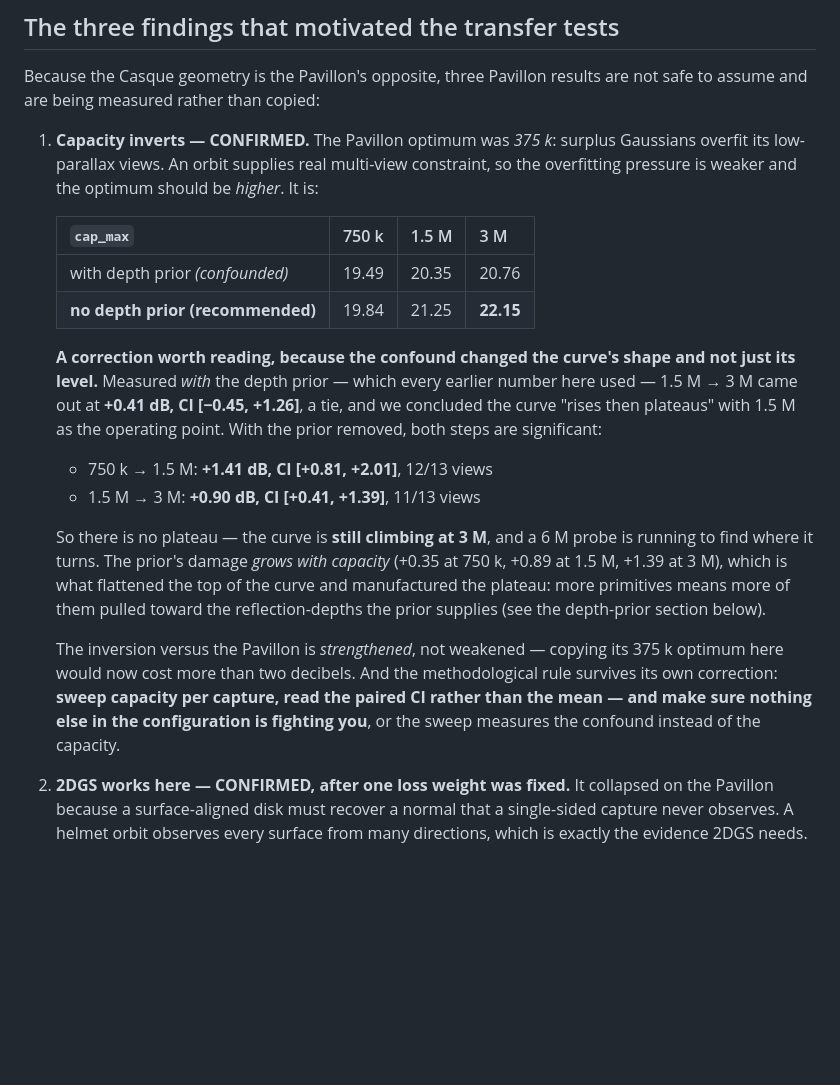
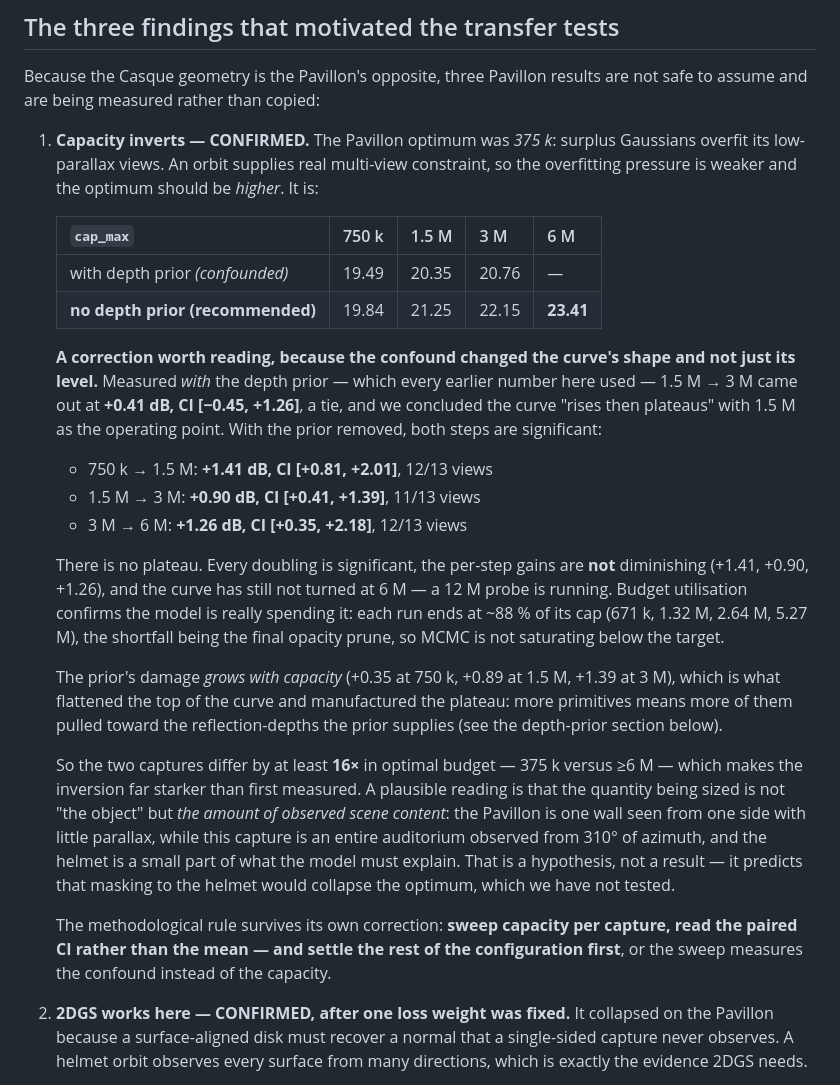
Before and after one commit to Adrikinart/Pavillong3DGS, a Markdown page: docs/technique_transfer.md, the part around the change. GitHub-like rendering; blank space fills up the shorter version.

Commit message:
Casque capacity still climbing at 6M: 23.41 dB, every doubling significant
  cap_max   750k    1.5M     3M     6M
  PSNR     19.84   21.25  22.15  23.41   (depth prior off)
  paired   +1.41   +0.90  +1.26  dB, 12/13, 11/13, 12/13 views -- all significant

The per-step gains are not diminishing and the curve has not turned. Budget utilisation
confirms the model really spends it: runs end at 671k / 1.32M / 2.64M / 5.27M, ~88% of cap,
the shortfall being the final opacity prune -- MCMC is not saturating below target. 12M
probe running.

The two captures now differ by at least 16x in optimal budget (375k vs >=6M). Recorded a
hypothesis for why, flagged as untested: the quantity being sized may be the amount of
observed scene content rather than the object -- the Pavillon is one wall from one side,
this is an auditorium seen across 310 deg of azimuth with the helmet a small part of what
the model must explain. It predicts that masking to the helmet would collapse the optimum.

Co-Authored-By: Claude Opus 4.8 <noreply@anthropic.com>

```diff
--- a/docs/technique_transfer.md
+++ b/docs/technique_transfer.md
@@ -36,10 +36,10 @@ safe to assume and are being measured rather than copied:
    overfit its low-parallax views. An orbit supplies real multi-view constraint, so the
    overfitting pressure is weaker and the optimum should be *higher*. It is:
 
-   | `cap_max` | 750 k | 1.5 M | 3 M |
-   |---|---|---|---|
-   | with depth prior *(confounded)* | 19.49 | 20.35 | 20.76 |
-   | **no depth prior (recommended)** | 19.84 | 21.25 | **22.15** |
+   | `cap_max` | 750 k | 1.5 M | 3 M | 6 M |
+   |---|---|---|---|---|
+   | with depth prior *(confounded)* | 19.49 | 20.35 | 20.76 | — |
+   | **no depth prior (recommended)** | 19.84 | 21.25 | 22.15 | **23.41** |
 
    **A correction worth reading, because the confound changed the curve's shape and not
    just its level.** Measured *with* the depth prior — which every earlier number here
@@ -49,18 +49,30 @@ safe to assume and are being measured rather than copied:
 
    - 750 k → 1.5 M: **+1.41 dB, CI [+0.81, +2.01]**, 12/13 views
    - 1.5 M → 3 M: **+0.90 dB, CI [+0.41, +1.39]**, 11/13 views
+   - 3 M → 6 M: **+1.26 dB, CI [+0.35, +2.18]**, 12/13 views
 
-   So there is no plateau — the curve is **still climbing at 3 M**, and a 6 M probe is
-   running to find where it turns. The prior's damage *grows with capacity* (+0.35 at
-   750 k, +0.89 at 1.5 M, +1.39 at 3 M), which is what flattened the top of the curve and
-   manufactured the plateau: more primitives means more of them pulled toward the
-   reflection-depths the prior supplies (see the depth-prior section below).
+   There is no plateau. Every doubling is significant, the per-step gains are **not**
+   diminishing (+1.41, +0.90, +1.26), and the curve has still not turned at 6 M — a 12 M
+   probe is running. Budget utilisation confirms the model is really spending it: each run
+   ends at ~88 % of its cap (671 k, 1.32 M, 2.64 M, 5.27 M), the shortfall being the final
+   opacity prune, so MCMC is not saturating below the target.
 
-   The inversion versus the Pavillon is *strengthened*, not weakened — copying its 375 k
-   optimum here would now cost more than two decibels. And the methodological rule
-   survives its own correction: **sweep capacity per capture, read the paired CI rather
-   than the mean — and make sure nothing else in the configuration is fighting you**, or
-   the sweep measures the confound instead of the capacity.
+   The prior's damage *grows with capacity* (+0.35 at 750 k, +0.89 at 1.5 M, +1.39 at 3 M),
+   which is what flattened the top of the curve and manufactured the plateau: more
+   primitives means more of them pulled toward the reflection-depths the prior supplies
+   (see the depth-prior section below).
+
+   So the two captures differ by at least **16×** in optimal budget — 375 k versus ≥6 M —
+   which makes the inversion far starker than first measured. A plausible reading is that
+   the quantity being sized is not "the object" but *the amount of observed scene content*:
+   the Pavillon is one wall seen from one side with little parallax, while this capture is
+   an entire auditorium observed from 310° of azimuth, and the helmet is a small part of
+   what the model must explain. That is a hypothesis, not a result — it predicts that
+   masking to the helmet would collapse the optimum, which we have not tested.
+
+   The methodological rule survives its own correction: **sweep capacity per capture, read
+   the paired CI rather than the mean — and settle the rest of the configuration first**,
+   or the sweep measures the confound instead of the capacity.
 
 2. **2DGS works here — CONFIRMED, after one loss weight was fixed.** It collapsed on the
    Pavillon because a surface-aligned disk must recover a normal that a single-sided
```
Also changed, not shown: README.md (+11 -7 lines), docs/assets/capacity_curve.png.
